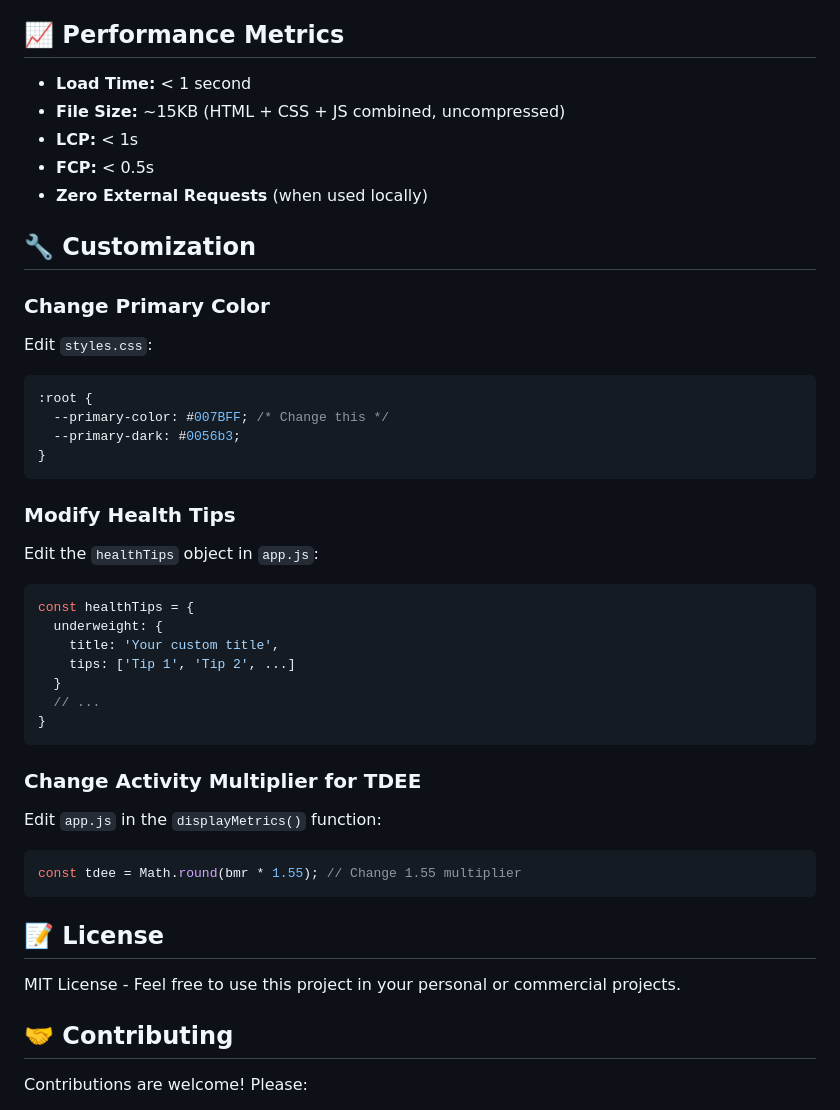
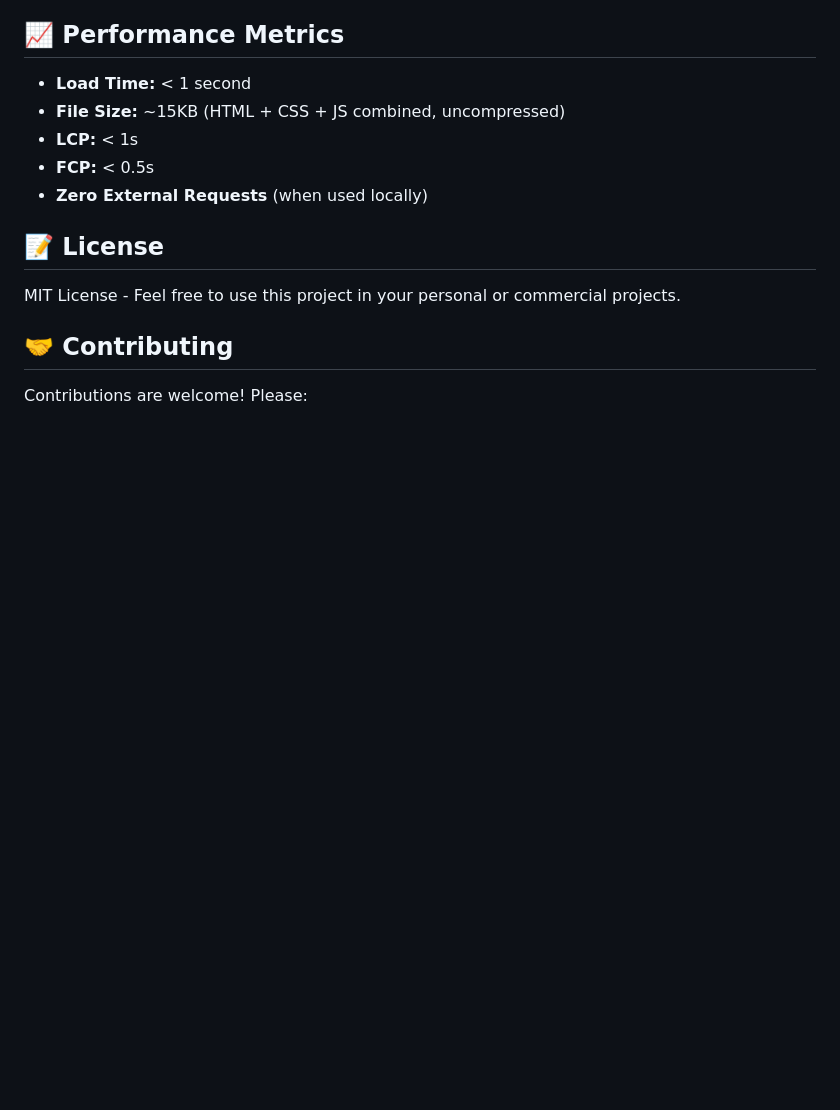
Before and after one commit to kriikx/bmi-calculator, a Markdown page: README.md, the part around the change. Drawn GitHub-style; blank space fills up the shorter version.

````diff
--- a/README.md
+++ b/README.md
@@ -174,34 +174,10 @@ This calculator provides general estimates and should not be used as a substitut
 - **FCP:** < 0.5s
 - **Zero External Requests** (when used locally)
 
-## 🔧 Customization
 
-### Change Primary Color
-Edit `styles.css`:
-```css
-:root {
-  --primary-color: #007BFF; /* Change this */
-  --primary-dark: #0056b3;
-}
-```
 
-### Modify Health Tips
-Edit the `healthTips` object in `app.js`:
-```javascript
-const healthTips = {
-  underweight: {
-    title: 'Your custom title',
-    tips: ['Tip 1', 'Tip 2', ...]
-  }
-  // ...
-}
-```
 
-### Change Activity Multiplier for TDEE
-Edit `app.js` in the `displayMetrics()` function:
-```javascript
-const tdee = Math.round(bmr * 1.55); // Change 1.55 multiplier
-```
+
 
 ## 📝 License
 
````
